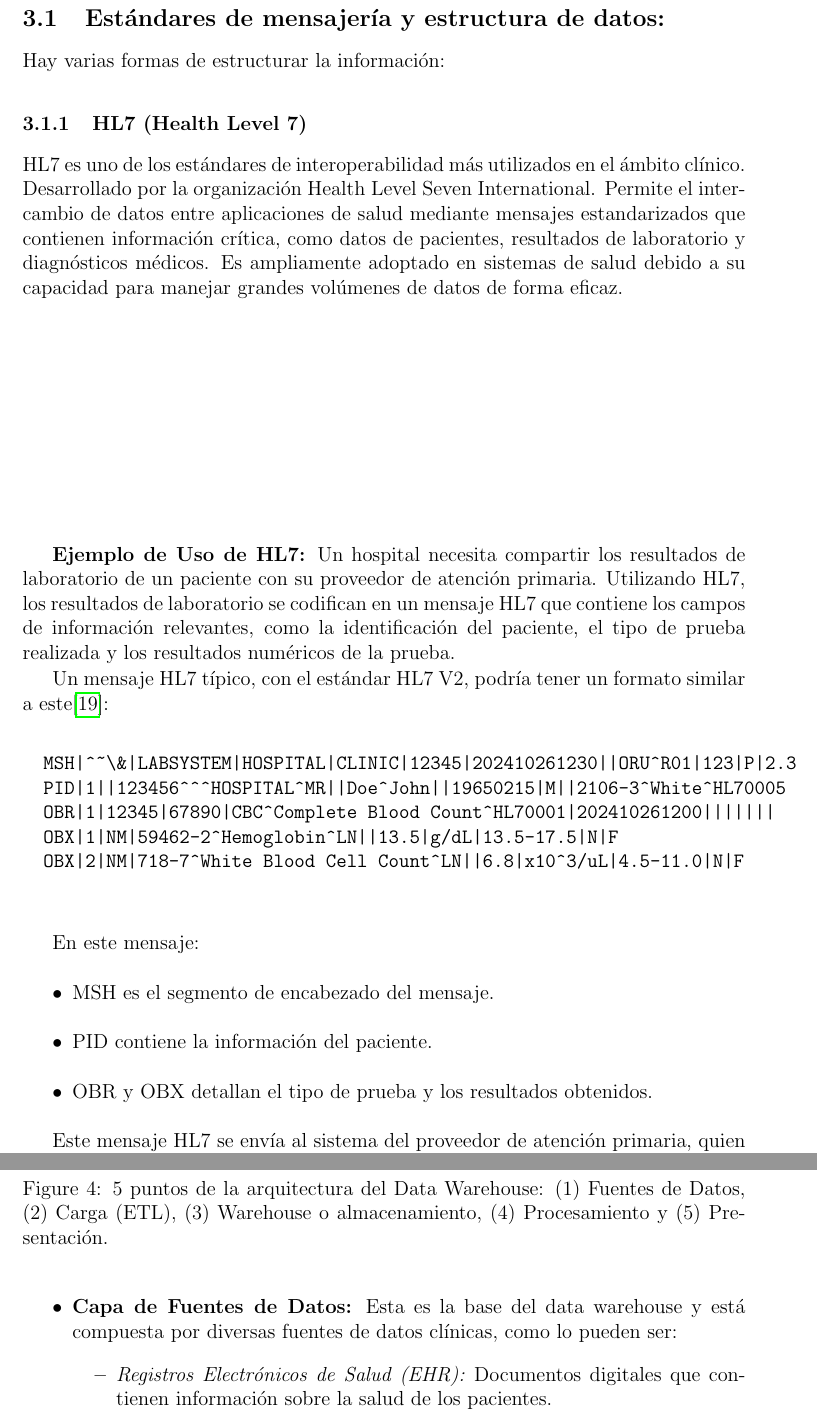
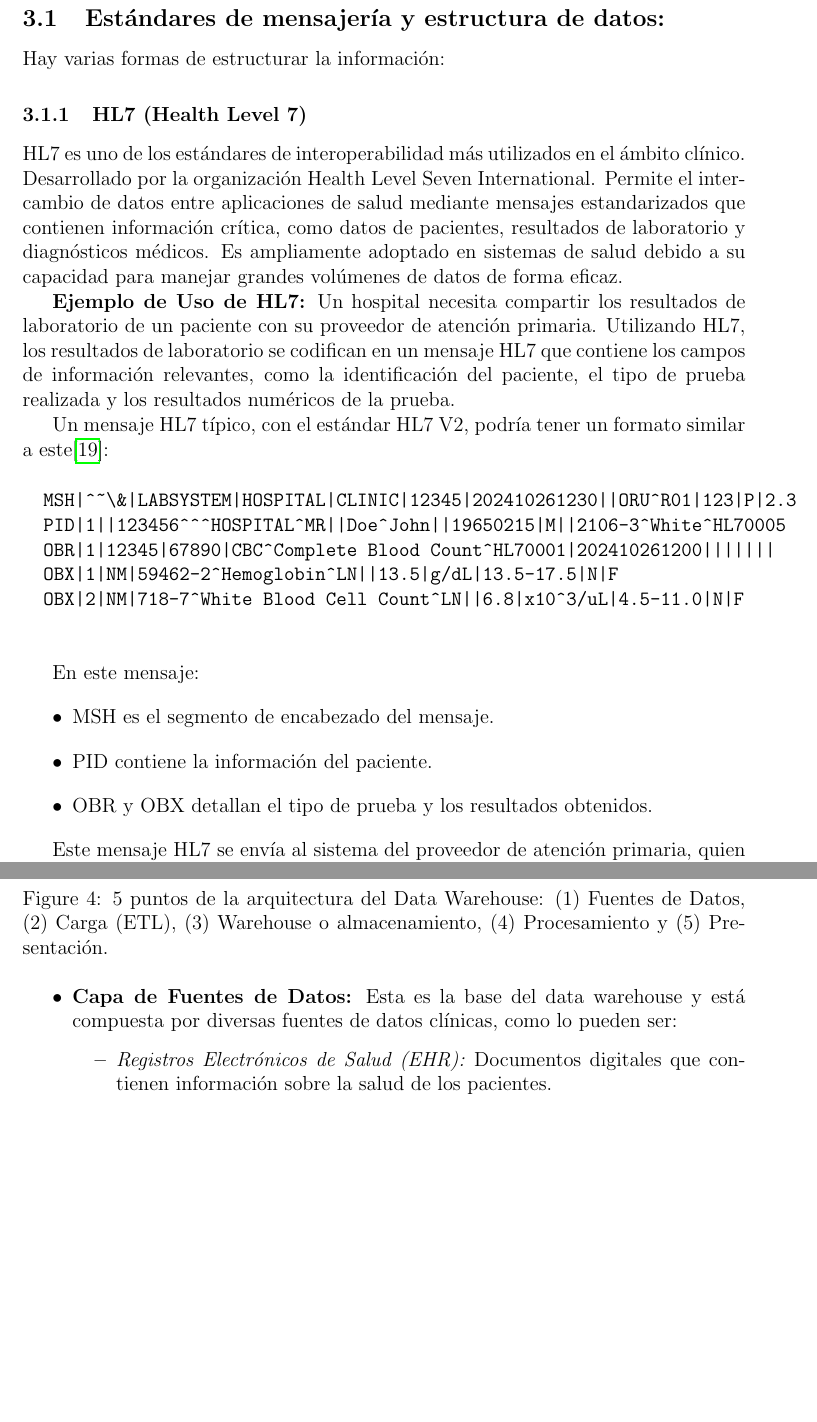
Before and after one commit to Diegodepab/Data_Warehouse_Clinico, a LaTeX document (template_manual/MAIN.tex): two parts of pages 7 and 11 of 25, joined at a grey line, cut so that both start at the same text, the shorter picture padded with empty space. Compiled offline with pdfLaTeX.

Commit message:
arreglo de espacios

```diff
--- a/template_manual/MAIN.tex
+++ b/template_manual/MAIN.tex
@@ -122,7 +122,7 @@
 
 	\subsubsection{HL7 (Health Level 7)}
 	HL7 es uno de los estándares de interoperabilidad más utilizados en el ámbito clínico. Desarrollado por la organización Health Level Seven International. Permite el intercambio de datos entre aplicaciones de salud mediante mensajes estandarizados que contienen información crítica, como datos de pacientes, resultados de laboratorio y diagnósticos médicos. Es ampliamente adoptado en sistemas de salud debido a su capacidad para manejar grandes volúmenes de datos de forma eficaz.
-	\vspace{5cm}
+
 
 	\textbf{Ejemplo de Uso de HL7:} Un hospital necesita compartir los resultados de laboratorio de un paciente con su proveedor de atención primaria. Utilizando HL7, los resultados de laboratorio se codifican en un mensaje HL7 que contiene los campos de información relevantes, como la identificación del paciente, el tipo de prueba realizada y los resultados numéricos de la prueba.
 
@@ -254,7 +254,7 @@
 		\caption{5 puntos de la arquitectura del Data Warehouse: (1) Fuentes de Datos, (2) Carga (ETL), (3) Warehouse o almacenamiento, (4) Procesamiento y (5) Presentación.} % Asegúrate de cerrar el caption correctamente
 		\label{fig:Arqui}
 	\end{figure}
-
+	\vspace{9cm}
 
 	\begin{itemize}
 		\item \textbf{Capa de Fuentes de Datos:} Esta es la base del data warehouse y está compuesta por diversas fuentes de datos clínicas, como lo pueden ser:
```
Also changed, not shown: template_manual/MAIN.pdf, template_manual/MAIN.tex (2 more changed lines), 3 other files.
